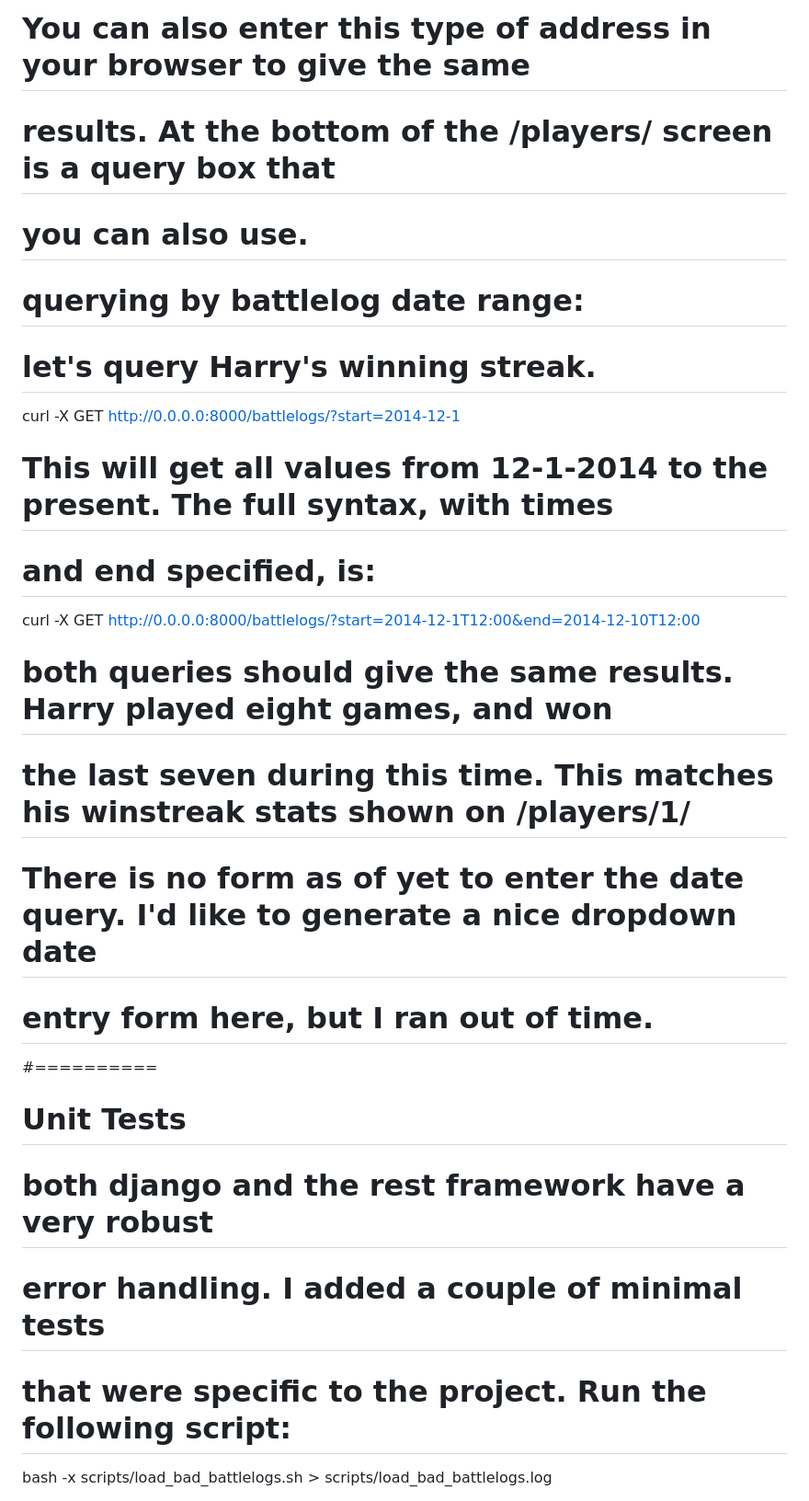
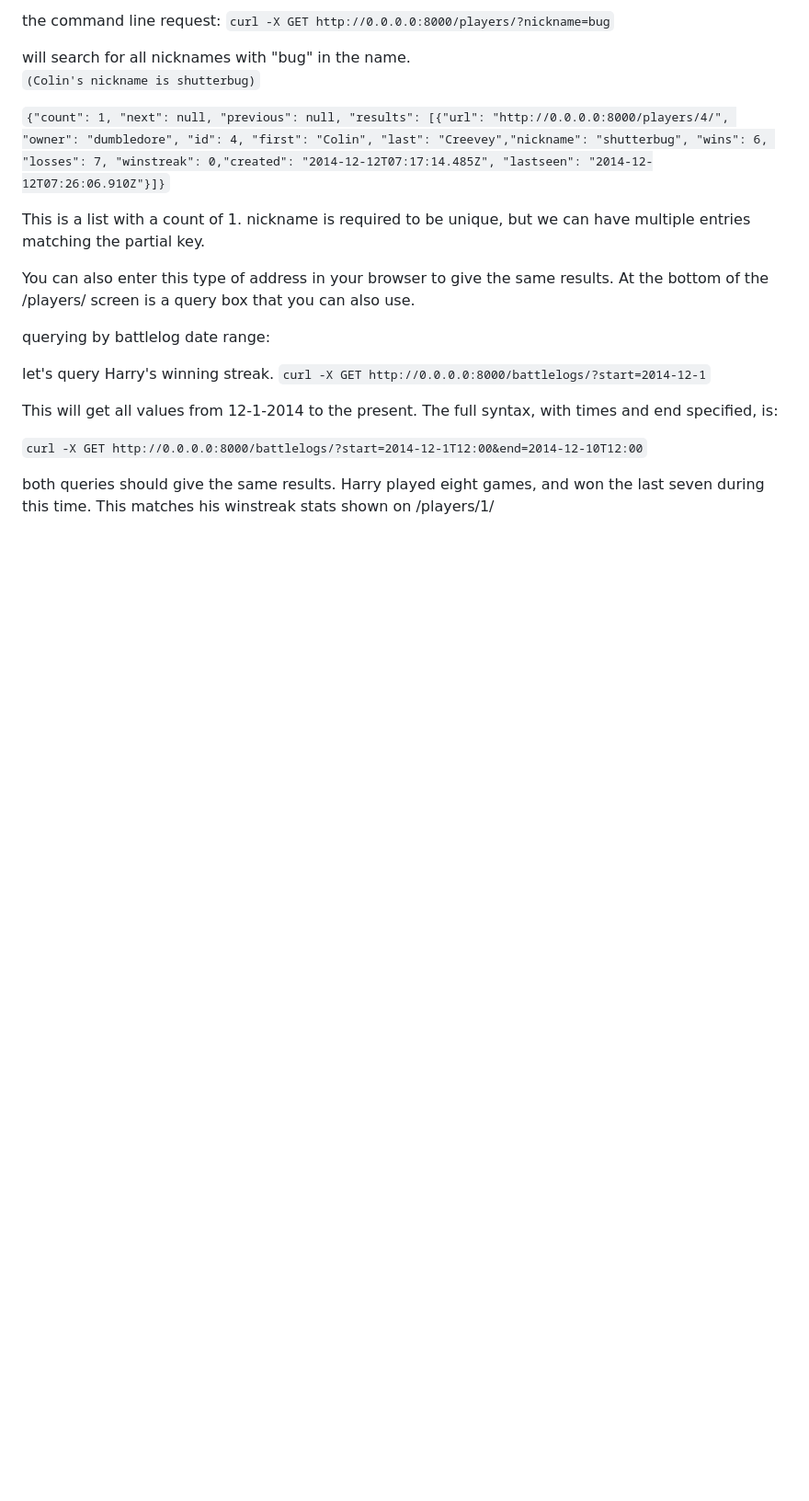
Before and after one commit to nilmeier/rest-server, a Markdown page: README.md, the part around one of its changes. Shown at 92% size. Rendered like a GitHub page; blank space fills up the shorter version.

```diff
--- a/README.md
+++ b/README.md
@@ -179,30 +152,29 @@ curl -X GET http://0.0.0.0:8000/players/?nickname=bug
 
-# You can also enter this type of address in your browser to give the same
-# results.  At the bottom of the /players/ screen is a query box that
-# you can also use.
+ the command line request:
+`curl -X GET http://0.0.0.0:8000/players/?nickname=bug`
 
-# querying by battlelog date range:
+ will search for all nicknames with "bug" in the name.
+ `(Colin's nickname is shutterbug)`
 
-# let's query Harry's winning streak.
-curl -X GET http://0.0.0.0:8000/battlelogs/?start=2014-12-1
+`{"count": 1, "next": null, "previous": null, "results": [{"url": "http://0.0.0.0:8000/players/4/", "owner": "dumbledore", "id": 4, "first": "Colin", "last": "Creevey","nickname": "shutterbug", "wins": 6, "losses": 7, "winstreak": 0,"created": "2014-12-12T07:17:14.485Z", "lastseen": "2014-12-12T07:26:06.910Z"}]}`
 
-# This will get all values from 12-1-2014 to the present.  The full syntax, with times
-# and end specified, is:
+ This is a list with a count of 1.   nickname is required to be unique, but
+ we can have multiple entries matching the partial key.
 
-curl -X GET http://0.0.0.0:8000/battlelogs/?start=2014-12-1T12:00&end=2014-12-10T12:00
+ You can also enter this type of address in your browser to give the same
+ results.  At the bottom of the /players/ screen is a query box that
+ you can also use.
 
-# both queries should give the same results.  Harry played eight games, and won
-# the last seven during this time.  This matches his winstreak stats shown on /players/1/
+ querying by battlelog date range:
 
-# There is no form as of yet to enter the date query.  I'd like to generate a nice dropdown date
-# entry form here, but I ran out of time.
+ let's query Harry's winning streak.
+`curl -X GET http://0.0.0.0:8000/battlelogs/?start=2014-12-1`
 
-#==========
-# Unit Tests
+ This will get all values from 12-1-2014 to the present.  The full syntax, with times
+ and end specified, is:
 
-# both django and the rest framework have a very robust
-# error handling.  I added a couple of minimal tests
-# that were specific to the project.  Run the following script:
+`curl -X GET http://0.0.0.0:8000/battlelogs/?start=2014-12-1T12:00&end=2014-12-10T12:00`
 
-bash -x scripts/load_bad_battlelogs.sh > scripts/load_bad_battlelogs.log
+ both queries should give the same results.  Harry played eight games, and won
+ the last seven during this time.  This matches his winstreak stats shown on /players/1/
 
```
Also changed, not shown: other parts of README.md (+132 -147 lines).
